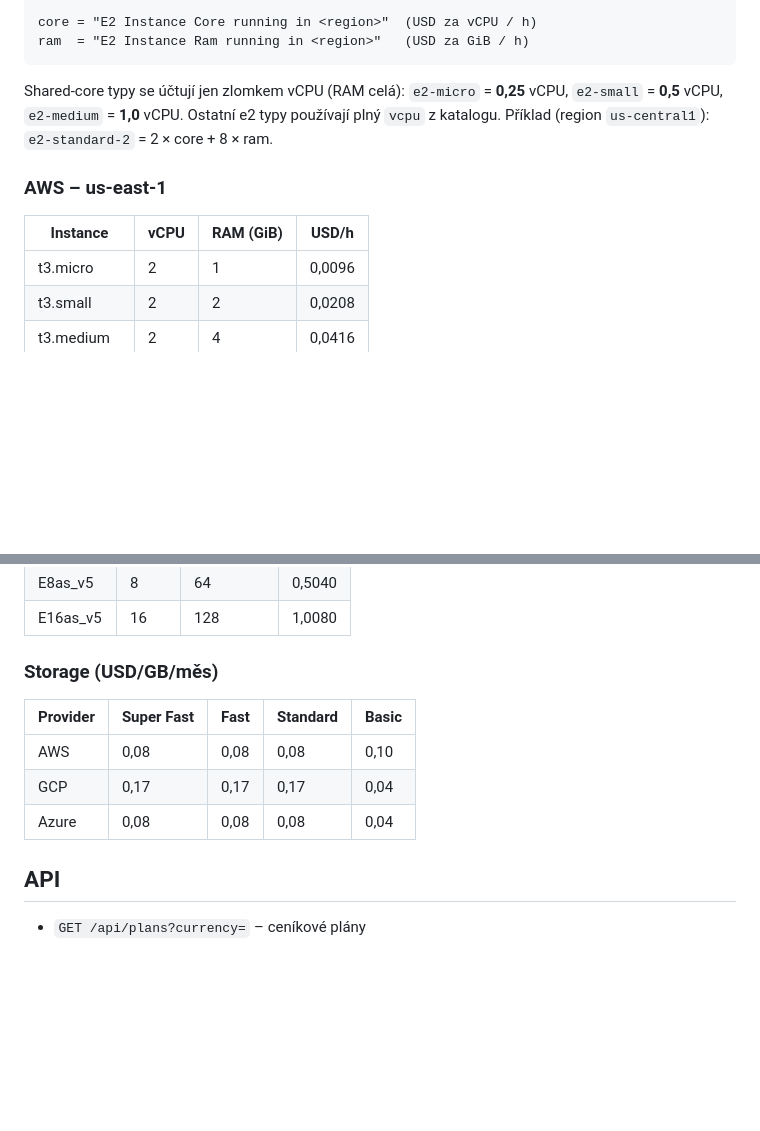
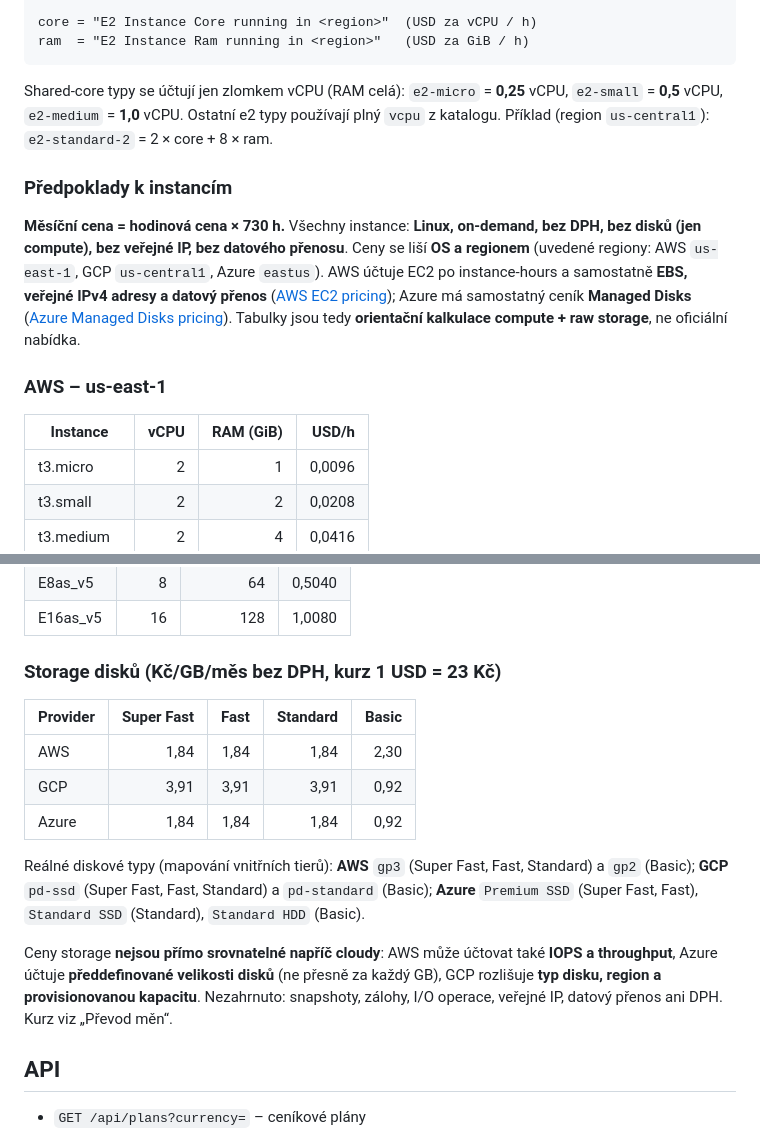
Before and after one commit to romeo0012/paas-cost-advisor, a Markdown page: README.md, 2 parts joined by grey strips. Drawn GitHub-style; blank space fills up the shorter version.

Commit message:
README: storage tier formatting/disc names + pricing assumptions and links

```diff
--- a/README.md
+++ b/README.md
@@ -105,10 +105,14 @@ ram  = "E2 Instance Ram running in <region>"   (USD za GiB / h)
 
 Shared-core typy se účtují jen zlomkem vCPU (RAM celá): `e2-micro` = **0,25** vCPU, `e2-small` = **0,5** vCPU, `e2-medium` = **1,0** vCPU. Ostatní e2 typy používají plný `vcpu` z katalogu. Příklad (region `us-central1`): `e2-standard-2` = 2 × core + 8 × ram.
 
+### Předpoklady k instancím
+
+**Měsíční cena = hodinová cena × 730 h.** Všechny instance: **Linux, on-demand, bez DPH, bez disků (jen compute), bez veřejné IP, bez datového přenosu**. Ceny se liší **OS a regionem** (uvedené regiony: AWS `us-east-1`, GCP `us-central1`, Azure `eastus`). AWS účtuje EC2 po instance-hours a samostatně **EBS, veřejné IPv4 adresy a datový přenos** ([AWS EC2 pricing](https://aws.amazon.com/ec2/pricing/on-demand/)); Azure má samostatný ceník **Managed Disks** ([Azure Managed Disks pricing](https://azure.microsoft.com/en-us/pricing/details/managed-disks/)). Tabulky jsou tedy **orientační kalkulace compute + raw storage**, ne oficiální nabídka.
+
 ### AWS – us-east-1
 
 | Instance | vCPU | RAM (GiB) | USD/h |
-|---|---|---|---|
+|---|---:|---:|---:|
 | t3.micro | 2 | 1 | 0,0096 |
 | t3.small | 2 | 2 | 0,0208 |
 | t3.medium | 2 | 4 | 0,0416 |
@@ -176,13 +180,17 @@ Shared-core typy se účtují jen zlomkem vCPU (RAM celá): `e2-micro` = **0,25*
 | E8as_v5 | 8 | 64 | 0,5040 |
 | E16as_v5 | 16 | 128 | 1,0080 |
 
-### Storage (USD/GB/měs)
+### Storage disků (Kč/GB/měs bez DPH, kurz 1 USD = 23 Kč)
 
 | Provider | Super Fast | Fast | Standard | Basic |
-|---|---|---|---|---|
-| AWS | 0,08 | 0,08 | 0,08 | 0,10 |
-| GCP | 0,17 | 0,17 | 0,17 | 0,04 |
-| Azure | 0,08 | 0,08 | 0,08 | 0,04 |
+|---|---:|---:|---:|---:|
+| AWS | 1,84 | 1,84 | 1,84 | 2,30 |
+| GCP | 3,91 | 3,91 | 3,91 | 0,92 |
+| Azure | 1,84 | 1,84 | 1,84 | 0,92 |
+
+Reálné diskové typy (mapování vnitřních tierů): **AWS** `gp3` (Super Fast, Fast, Standard) a `gp2` (Basic); **GCP** `pd-ssd` (Super Fast, Fast, Standard) a `pd-standard` (Basic); **Azure** `Premium SSD` (Super Fast, Fast), `Standard SSD` (Standard), `Standard HDD` (Basic).
+
+Ceny storage **nejsou přímo srovnatelné napříč cloudy**: AWS může účtovat také **IOPS a throughput**, Azure účtuje **předdefinované velikosti disků** (ne přesně za každý GB), GCP rozlišuje **typ disku, region a provisionovanou kapacitu**. Nezahrnuto: snapshoty, zálohy, I/O operace, veřejné IP, datový přenos ani DPH. Kurz viz „Převod měn“.
 
 ## API
 
```
Also changed, not shown: other parts of README.md (+2 -2 lines).
